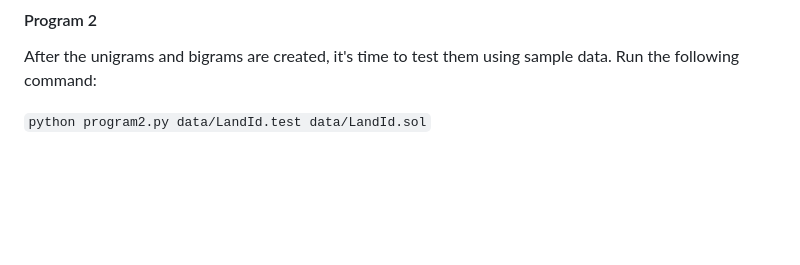
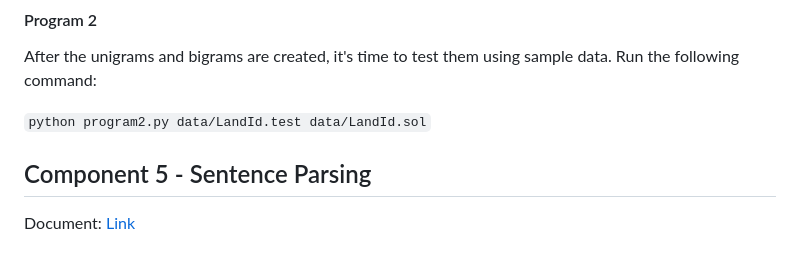
Before and after one commit to Zakenmaru/CS4395_Portfolio, a Markdown page: README.md, the part around the change. GitHub-like rendering; blank space fills up the shorter version.

```diff
--- a/README.md
+++ b/README.md
@@ -53,3 +53,5 @@ In order to run the program, run it as such:
 After the unigrams and bigrams are created, it's time to test them using sample data. Run the following command:
 
 `python program2.py data/LandId.test data/LandId.sol`
+## Component 5 - Sentence Parsing
+Document: [Link](sxm180113_sentenceparse.pdf)
```
